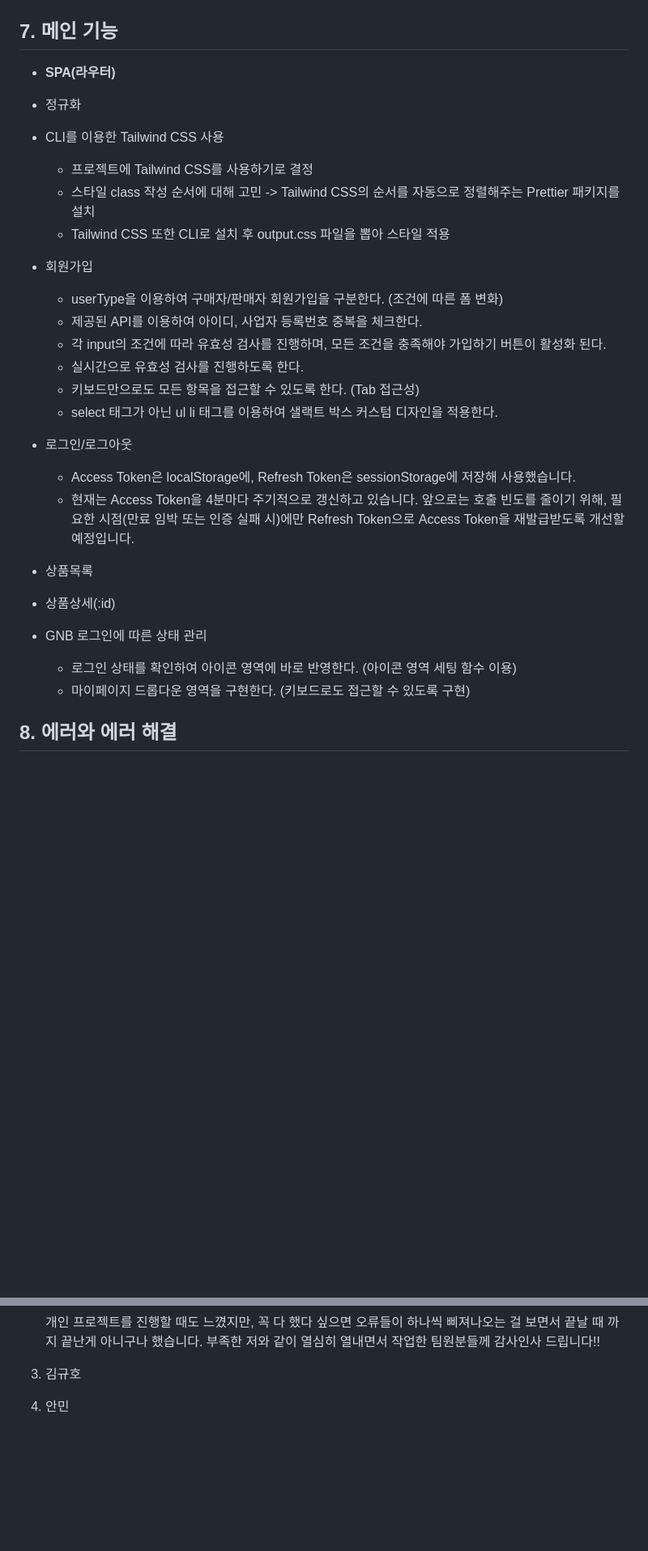
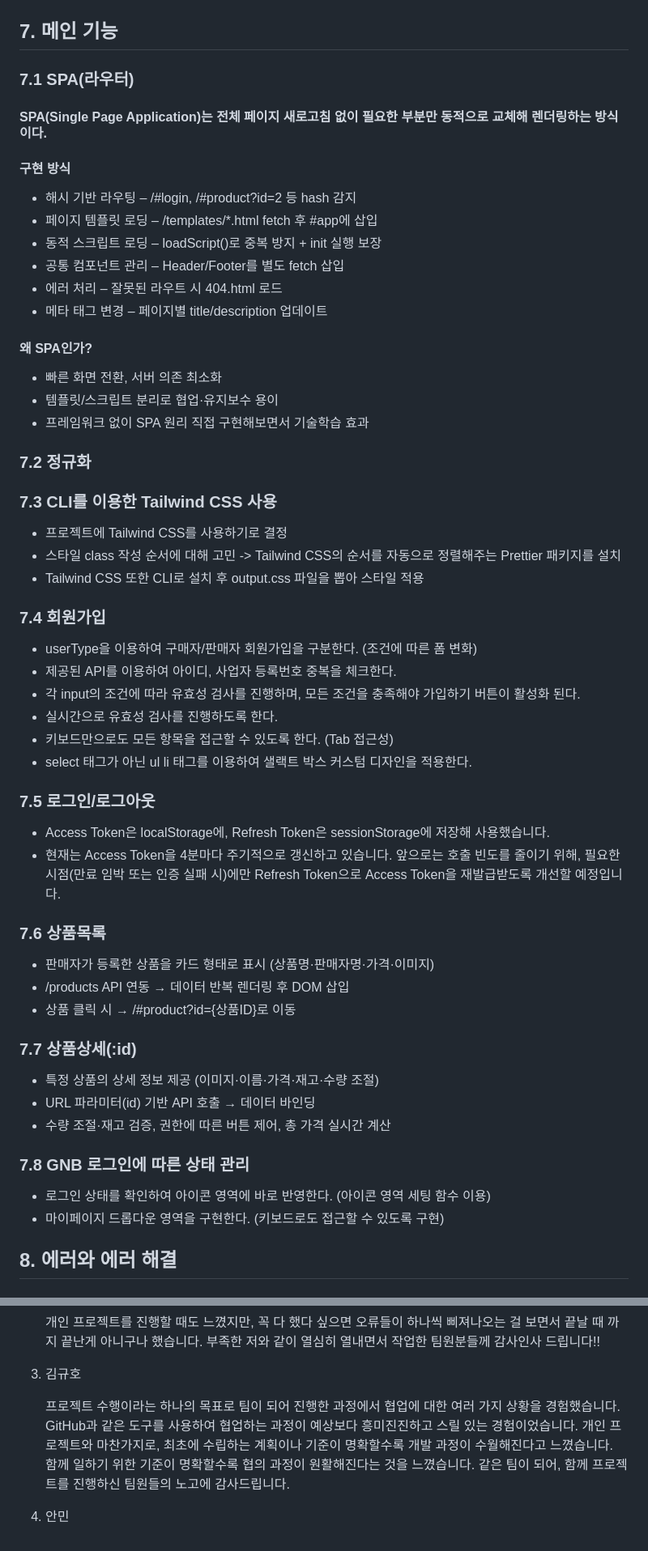
Before and after one commit to netflixu/openmarket, a Markdown page: README.md, 2 parts joined by grey strips. Shown at 81% size. Drawn GitHub-style; blank space fills up the shorter version.

Commit message:
chore: README 파일 업데이트

```diff
--- a/README.md
+++ b/README.md
@@ -436,34 +436,63 @@ project
 
 ## 7. 메인 기능
 
-- **SPA(라우터)**
+### 7.1 **SPA(라우터)**
 
-- 정규화
+#### SPA(Single Page Application)는 전체 페이지 새로고침 없이 필요한 부분만 동적으로 교체해 렌더링하는 방식이다.
 
-- CLI를 이용한 Tailwind CSS 사용
-  - 프로젝트에 Tailwind CSS를 사용하기로 결정
-  - 스타일 class 작성 순서에 대해 고민 -> Tailwind CSS의 순서를 자동으로 정렬해주는 Prettier 패키지를 설치
-  - Tailwind CSS 또한 CLI로 설치 후 output.css 파일을 뽑아 스타일 적용
+#### 구현 방식
 
-- 회원가입
-  - userType을 이용하여 구매자/판매자 회원가입을 구분한다. (조건에 따른 폼 변화)
-  - 제공된 API를 이용하여 아이디, 사업자 등록번호 중복을 체크한다.
-  - 각 input의 조건에 따라 유효성 검사를 진행하며, 모든 조건을 충족해야 가입하기 버튼이 활성화 된다.
-  - 실시간으로 유효성 검사를 진행하도록 한다.
-  - 키보드만으로도 모든 항목을 접근할 수 있도록 한다. (Tab 접근성)
-  - select 태그가 아닌 ul li 태그를 이용하여 샐랙트 박스 커스텀 디자인을 적용한다.
+- 해시 기반 라우팅 – /#login, /#product?id=2 등 hash 감지
+- 페이지 템플릿 로딩 – /templates/\*.html fetch 후 #app에 삽입
+- 동적 스크립트 로딩 – loadScript()로 중복 방지 + init 실행 보장
+- 공통 컴포넌트 관리 – Header/Footer를 별도 fetch 삽입
+- 에러 처리 – 잘못된 라우트 시 404.html 로드
+- 메타 태그 변경 – 페이지별 title/description 업데이트
 
-- 로그인/로그아웃
-  - Access Token은 localStorage에, Refresh Token은 sessionStorage에 저장해 사용했습니다.
-  - 현재는 Access Token을 4분마다 주기적으로 갱신하고 있습니다. 앞으로는 호출 빈도를 줄이기 위해, 필요한 시점(만료 임박 또는 인증 실패 시)에만 Refresh Token으로 Access Token을 재발급받도록 개선할 예정입니다.
+#### 왜 SPA인가?
 
-- 상품목록
+- 빠른 화면 전환, 서버 의존 최소화
+- 템플릿/스크립트 분리로 협업·유지보수 용이
+- 프레임워크 없이 SPA 원리 직접 구현해보면서 기술학습 효과
 
-- 상품상세(:id)
+### 7.2 정규화
 
-- GNB 로그인에 따른 상태 관리
-  - 로그인 상태를 확인하여 아이콘 영역에 바로 반영한다. (아이콘 영역 세팅 함수 이용)
-  - 마이페이지 드롭다운 영역을 구현한다. (키보드로도 접근할 수 있도록 구현)
+### 7.3 CLI를 이용한 Tailwind CSS 사용
+
+- 프로젝트에 Tailwind CSS를 사용하기로 결정
+- 스타일 class 작성 순서에 대해 고민 -> Tailwind CSS의 순서를 자동으로 정렬해주는 Prettier 패키지를 설치
+- Tailwind CSS 또한 CLI로 설치 후 output.css 파일을 뽑아 스타일 적용
+
+### 7.4 회원가입
+
+- userType을 이용하여 구매자/판매자 회원가입을 구분한다. (조건에 따른 폼 변화)
+- 제공된 API를 이용하여 아이디, 사업자 등록번호 중복을 체크한다.
+- 각 input의 조건에 따라 유효성 검사를 진행하며, 모든 조건을 충족해야 가입하기 버튼이 활성화 된다.
+- 실시간으로 유효성 검사를 진행하도록 한다.
+- 키보드만으로도 모든 항목을 접근할 수 있도록 한다. (Tab 접근성)
+- select 태그가 아닌 ul li 태그를 이용하여 샐랙트 박스 커스텀 디자인을 적용한다.
+
+### 7.5 로그인/로그아웃
+
+- Access Token은 localStorage에, Refresh Token은 sessionStorage에 저장해 사용했습니다.
+- 현재는 Access Token을 4분마다 주기적으로 갱신하고 있습니다. 앞으로는 호출 빈도를 줄이기 위해, 필요한 시점(만료 임박 또는 인증 실패 시)에만 Refresh Token으로 Access Token을 재발급받도록 개선할 예정입니다.
+
+### 7.6 상품목록
+
+- 판매자가 등록한 상품을 카드 형태로 표시 (상품명·판매자명·가격·이미지)
+- /products API 연동 → 데이터 반복 렌더링 후 DOM 삽입
+- 상품 클릭 시 → /#product?id={상품ID}로 이동
+
+### 7.7 상품상세(:id)
+
+- 특정 상품의 상세 정보 제공 (이미지·이름·가격·재고·수량 조절)
+- URL 파라미터(id) 기반 API 호출 → 데이터 바인딩
+- 수량 조절·재고 검증, 권한에 따른 버튼 제어, 총 가격 실시간 계산
+
+### 7.8 GNB 로그인에 따른 상태 관리
+
+- 로그인 상태를 확인하여 아이콘 영역에 바로 반영한다. (아이콘 영역 세팅 함수 이용)
+- 마이페이지 드롭다운 영역을 구현한다. (키보드로도 접근할 수 있도록 구현)
 
 ## 8. 에러와 에러 해결
 
@@ -528,4 +579,8 @@ router.js에서 url의 정보를 받아 페이지를 구별한 후 meta 태그
    개인 프로젝트를 진행할 때도 느꼈지만, 꼭 다 했다 싶으면 오류들이 하나씩 삐져나오는 걸 보면서 끝날 때 까지 끝난게 아니구나 했습니다. 부족한 저와 같이 열심히 열내면서 작업한 팀원분들께 감사인사 드립니다!!
 
 3. 김규호
+
+   프로젝트 수행이라는 하나의 목표로 팀이 되어 진행한 과정에서 협업에 대한 여러 가지 상황을 경험했습니다. GitHub과 같은 도구를 사용하여 협업하는 과정이 예상보다 흥미진진하고 스릴 있는 경험이었습니다. 개인 프로젝트와 마찬가지로, 최초에 수립하는 계획이나 기준이 명확할수록 개발 과정이 수월해진다고 느꼈습니다. 함께 일하기 위한 기준이 명확할수록 협의 과정이 원활해진다는 것을 느꼈습니다.
+   같은 팀이 되어, 함께 프로젝트를 진행하신 팀원들의 노고에 감사드립니다.
+
 4. 안민
```
Also changed, not shown: other parts of README.md (+22 -0 lines).
